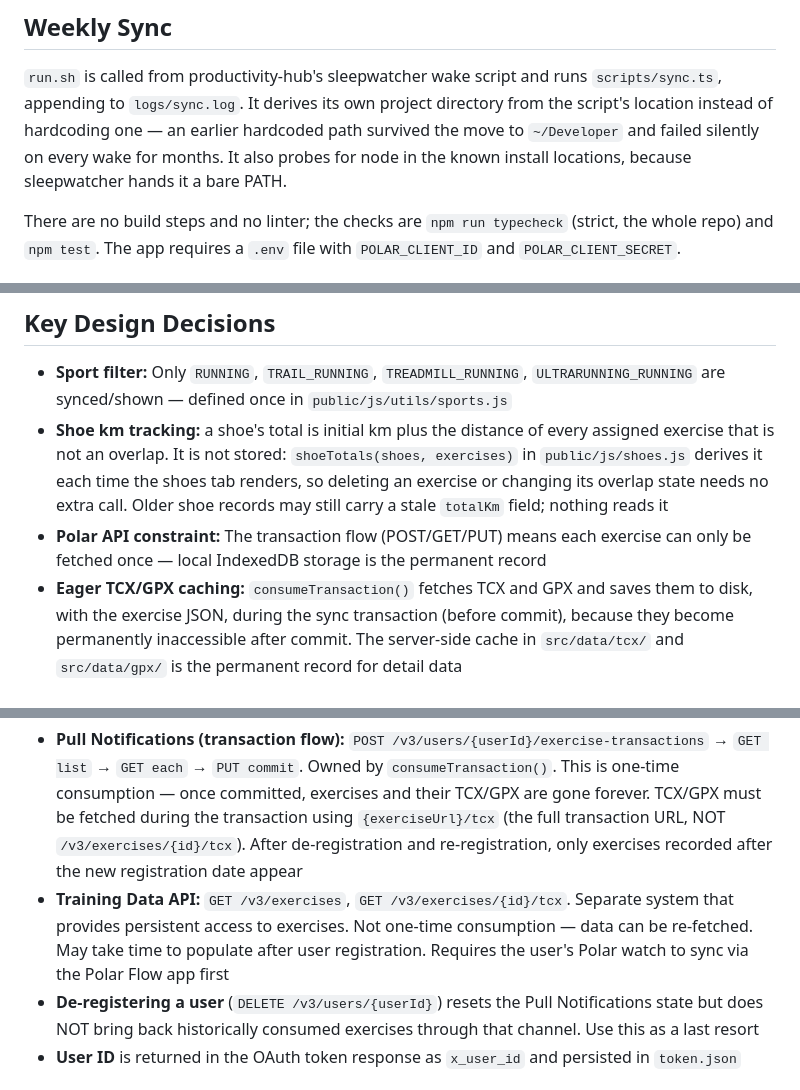
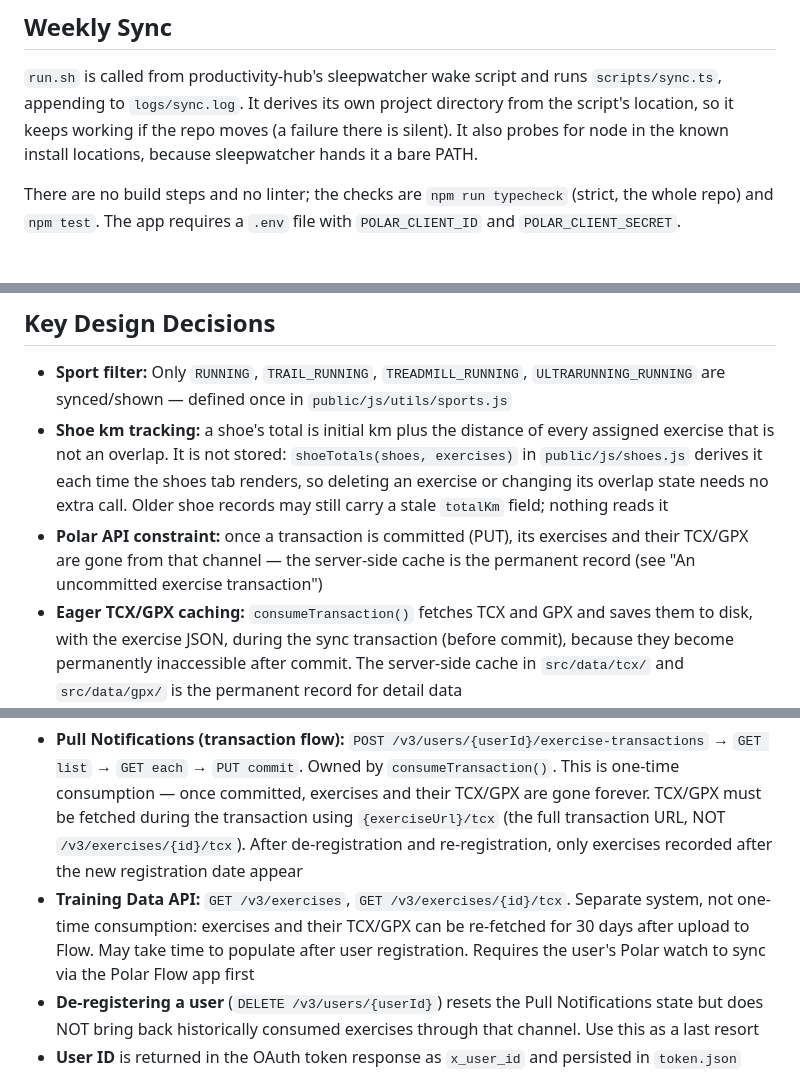
Before and after one commit to jeroenwijnen98/sports-tracker, a Markdown page: CLAUDE.md, 3 parts joined by grey strips. Rendered like a GitHub page.

Commit message:
CLAUDE.md: align Polar API notes with the transaction findings
Co-Authored-By: Claude Opus 5.5 (1M context) <noreply@anthropic.com>

```diff
--- a/CLAUDE.md
+++ b/CLAUDE.md
@@ -33,10 +31,9 @@ after changing the logo, then `./install-app.command`.
 
 `run.sh` is called from productivity-hub's sleepwatcher wake script and runs
 `scripts/sync.ts`, appending to `logs/sync.log`. It derives its own project
-directory from the script's location instead of hardcoding one — an earlier
-hardcoded path survived the move to `~/Developer` and failed silently on every
-wake for months. It also probes for node in the known install locations, because
-sleepwatcher hands it a bare PATH.
+directory from the script's location, so it keeps working if the repo moves (a
+failure there is silent). It also probes for node in the known install
+locations, because sleepwatcher hands it a bare PATH.
 
 There are no build steps and no linter; the checks are `npm run typecheck`
 (strict, the whole repo) and `npm test`. The app requires a `.env` file with
@@ -142,7 +139,7 @@ their `smoothness` and `label`, so update it when recalibrating.
 
 - **Sport filter:** Only `RUNNING`, `TRAIL_RUNNING`, `TREADMILL_RUNNING`, `ULTRARUNNING_RUNNING` are synced/shown — defined once in `public/js/utils/sports.js`
 - **Shoe km tracking:** a shoe's total is initial km plus the distance of every assigned exercise that is not an overlap. It is not stored: `shoeTotals(shoes, exercises)` in `public/js/shoes.js` derives it each time the shoes tab renders, so deleting an exercise or changing its overlap state needs no extra call. Older shoe records may still carry a stale `totalKm` field; nothing reads it
-- **Polar API constraint:** The transaction flow (POST/GET/PUT) means each exercise can only be fetched once — local IndexedDB storage is the permanent record
+- **Polar API constraint:** once a transaction is committed (PUT), its exercises and their TCX/GPX are gone from that channel — the server-side cache is the permanent record (see "An uncommitted exercise transaction")
 - **Eager TCX/GPX caching:** `consumeTransaction()` fetches TCX and GPX and saves them to disk, with the exercise JSON, during the sync transaction (before commit), because they become permanently inaccessible after commit. The server-side cache in `src/data/tcx/` and `src/data/gpx/` is the permanent record for detail data
 - **Dual exercise sources:** Sync combines Pull Notifications (transaction flow) with the Training Data API (`/v3/exercises`) and deduplicates by ID. The `/api/exercises/:id/tcx` and `/gpx` routes serve from server-side cache first, then fall back to the Training Data API
 - **Token never expires:** Single OAuth flow, token persisted server-side as JSON file
@@ -154,7 +151,7 @@ their `smoothness` and `label`, so update it when recalibrating.
 The Polar API has two separate data access paths that behave very differently:
 
 - **Pull Notifications (transaction flow):** `POST /v3/users/{userId}/exercise-transactions` → `GET list` → `GET each` → `PUT commit`. Owned by `consumeTransaction()`. This is one-time consumption — once committed, exercises and their TCX/GPX are gone forever. TCX/GPX must be fetched during the transaction using `{exerciseUrl}/tcx` (the full transaction URL, NOT `/v3/exercises/{id}/tcx`). After de-registration and re-registration, only exercises recorded after the new registration date appear
-- **Training Data API:** `GET /v3/exercises`, `GET /v3/exercises/{id}/tcx`. Separate system that provides persistent access to exercises. Not one-time consumption — data can be re-fetched. May take time to populate after user registration. Requires the user's Polar watch to sync via the Polar Flow app first
+- **Training Data API:** `GET /v3/exercises`, `GET /v3/exercises/{id}/tcx`. Separate system, not one-time consumption: exercises and their TCX/GPX can be re-fetched for 30 days after upload to Flow. May take time to populate after user registration. Requires the user's Polar watch to sync via the Polar Flow app first
 - **De-registering a user** (`DELETE /v3/users/{userId}`) resets the Pull Notifications state but does NOT bring back historically consumed exercises through that channel. Use this as a last resort
 - **User ID** is returned in the OAuth token response as `x_user_id` and persisted in `token.json`
 
```
Also changed, not shown: other parts of CLAUDE.md (+0 -2 lines).
